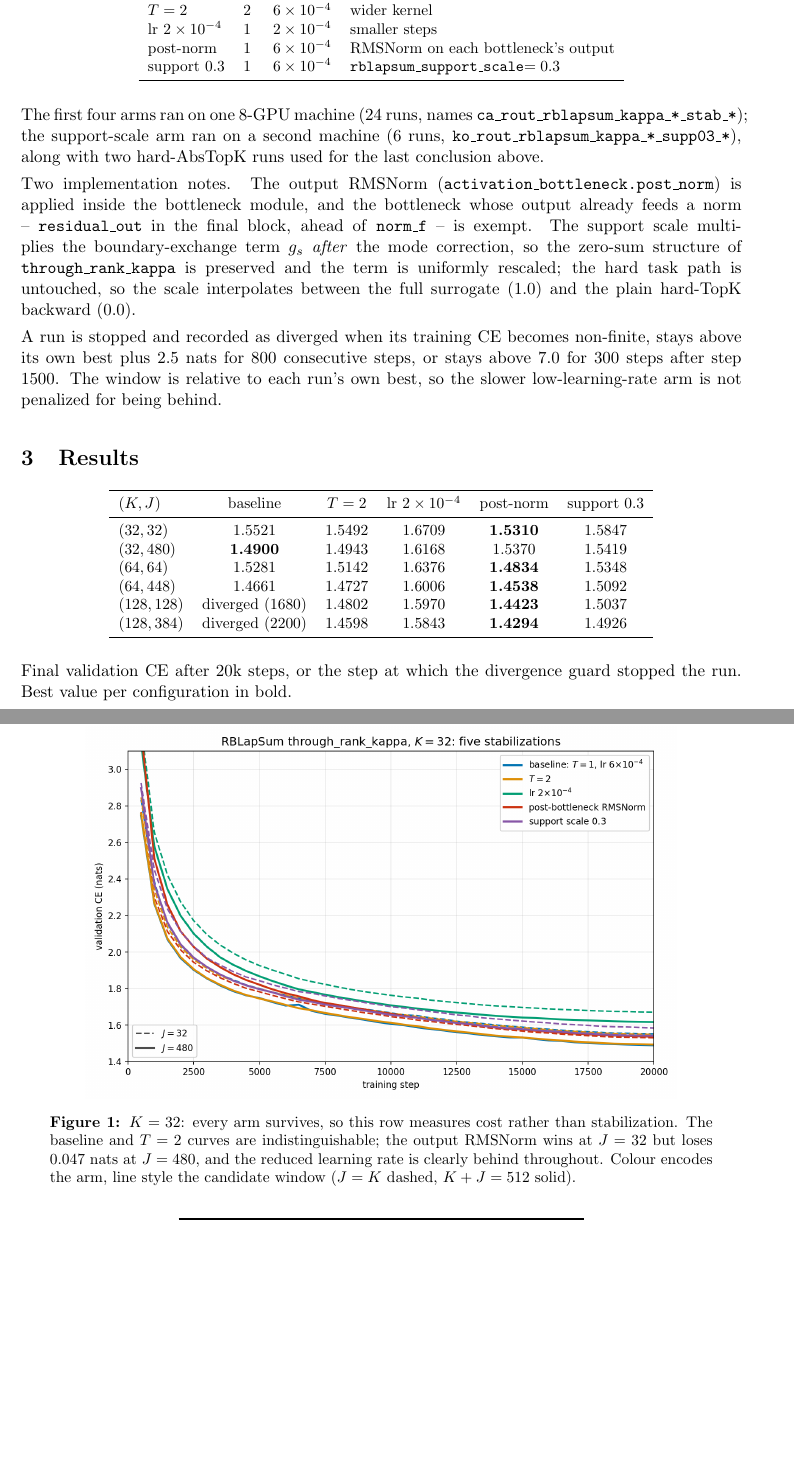
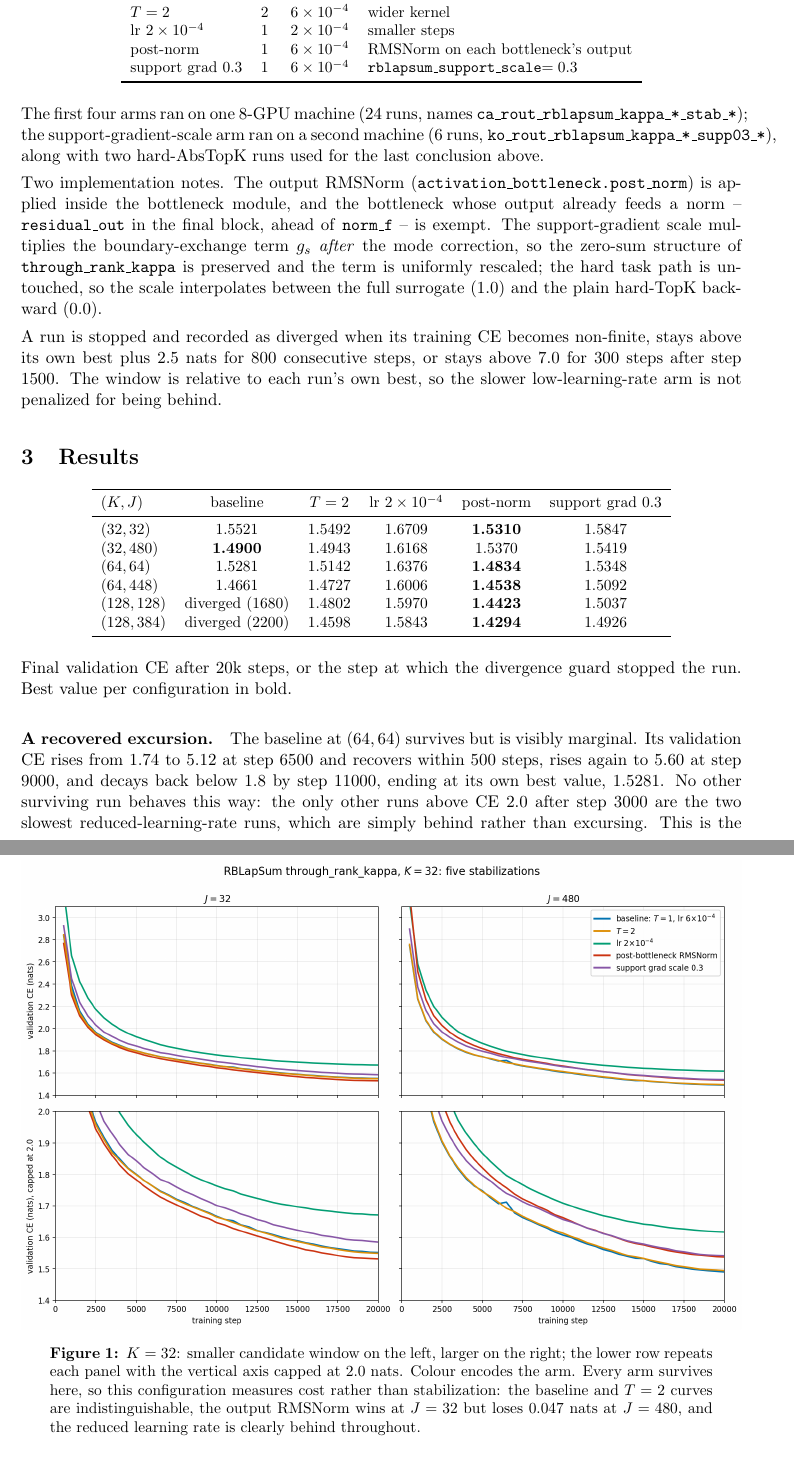
Before and after one commit to labofdoubt/weight-sparsity, a LaTeX document (docs/rblapsum-stabilization.tex): two parts of pages 2 and 3 of 5, joined at a grey line, cut so that both start at the same text, the shorter picture padded with empty space. Compiled offline with pdfLaTeX.

Commit message:
docs: 2x2 stabilization figures (J by column, capped row) and renaming
Each figure is now smaller J on the left, larger J on the right, with the
lower row repeating both panels capped at 2.0 nats -- the arm ordering is
legible there over the second half of training, where the full-range row
compresses it.  The support arm is renamed 'support grad scale'
throughout.

The capped row also surfaced a fact the earlier figures hid: the baseline
at (64,64) survives but bursts twice (val CE 1.74 -> 5.12 at step 6500,
-> 5.60 at step 9000) and recovers fully to 1.5281, so the baseline is
marginal one configuration earlier than its divergences suggest.  Noted
in a new paragraph.

Co-Authored-By: Claude Opus 4.8 <noreply@anthropic.com>

```diff
--- a/docs/rblapsum-stabilization.tex
+++ b/docs/rblapsum-stabilization.tex
@@ -20,7 +20,7 @@
 
 \title{Stabilizing RBLapSum \code{through\_rank\_kappa}\\[2pt]
 \large Research note: kernel temperature, learning rate, output
-normalization and support scale}
+normalization and support-gradient scale}
 \author{}
 \date{2026-09-21/22.}
 
@@ -107,13 +107,13 @@ baseline           & 1 & $6\times10^{-4}$ & --- \\
 $T=2$              & 2 & $6\times10^{-4}$ & wider kernel \\
 lr $2\times10^{-4}$ & 1 & $2\times10^{-4}$ & smaller steps \\
 post-norm          & 1 & $6\times10^{-4}$ & RMSNorm on each bottleneck's output \\
-support $0.3$      & 1 & $6\times10^{-4}$ & \code{rblapsum\_support\_scale}$=0.3$ \\
+support grad $0.3$ & 1 & $6\times10^{-4}$ & \code{rblapsum\_support\_scale}$=0.3$ \\
 \bottomrule
 \end{tabular}
 \end{center}
 
 The first four arms ran on one 8-GPU machine (24 runs, names
-\code{ca\_rout\_rblapsum\_kappa\_*\_stab\_*}); the support-scale arm ran on
+\code{ca\_rout\_rblapsum\_kappa\_*\_stab\_*}); the support-gradient-scale arm ran on
 a second machine (6 runs, \code{ko\_rout\_rblapsum\_kappa\_*\_supp03\_*}),
 along with two hard-AbsTopK runs used for the last conclusion above.
 
@@ -121,7 +121,7 @@ Two implementation notes. The output RMSNorm
 (\code{activation\_bottleneck.post\_norm}) is applied inside the bottleneck
 module, and the bottleneck whose output already feeds a norm --
 \code{residual\_out} in the final block, ahead of \code{norm\_f} -- is
-exempt. The support scale multiplies the boundary-exchange term $g_s$
+exempt. The support-gradient scale multiplies the boundary-exchange term $g_s$
 \emph{after} the mode correction, so the zero-sum structure of
 \code{through\_rank\_kappa} is preserved and the term is uniformly
 rescaled; the hard task path is untouched, so the scale interpolates
@@ -141,7 +141,7 @@ penalized for being behind.
 \begin{center}\small
 \begin{tabular}{lccccc}
 \toprule
-$(K,J)$ & baseline & $T=2$ & lr $2\times10^{-4}$ & post-norm & support $0.3$ \\
+$(K,J)$ & baseline & $T=2$ & lr $2\times10^{-4}$ & post-norm & support grad $0.3$ \\
 \midrule
 $(32,32)$   & 1.5521 & 1.5492 & 1.6709 & \bst{1.5310} & 1.5847 \\
 $(32,480)$  & \bst{1.4900} & 1.4943 & 1.6168 & 1.5370 & 1.5419 \\
@@ -157,12 +157,14 @@ Final validation CE after 20k steps, or the step at which the divergence
 guard stopped the run. Best value per configuration in bold.
 
 \begin{figure}[h]\centering
-\includegraphics[width=.82\textwidth]{figures/stab_k32.png}
-\caption{$K=32$: every arm survives, so this row measures cost rather than
-stabilization. The baseline and $T=2$ curves are indistinguishable; the
-output RMSNorm wins at $J=32$ but loses $0.047$ nats at $J=480$, and the
-reduced learning rate is clearly behind throughout. Colour encodes the
-arm, line style the candidate window ($J=K$ dashed, $K+J=512$ solid).}
+\includegraphics[width=\textwidth]{figures/stab_k32.png}
+\caption{$K=32$: smaller candidate window on the left, larger on the
+right; the lower row repeats each panel with the vertical axis capped at
+2.0 nats. Colour encodes the arm. Every arm survives here, so this
+configuration measures cost rather than stabilization: the baseline and
+$T=2$ curves are indistinguishable, the output RMSNorm wins at $J=32$ but
+loses $0.047$ nats at $J=480$, and the reduced learning rate is clearly
+behind throughout.}
 \end{figure}
 
 \begin{figure}[h]\centering
@@ -181,0 +189,8 @@ ahead of $T=2$, then support scale $0.3$, then the reduced learning rate.}
+\paragraph{A recovered excursion.}
+The baseline at $(64,64)$ survives but is visibly marginal. Its validation
+CE rises from $1.74$ to $5.12$ at step 6500 and recovers within 500 steps,
+rises again to $5.60$ at step 9000, and decays back below $1.8$ by step
+11000, ending at its own best value, $1.5281$. No other surviving run
+behaves this way: the only other runs above CE $2.0$ after step 3000 are
+the two slowest reduced-learning-rate runs, which are simply behind rather
+than excursing. This is the burst-and-recover behaviour the divergence
```
Also changed, not shown: docs/figures/stab_k128.png, docs/figures/stab_k32.png, docs/figures/stab_k64.png, docs/rblapsum-stabilization.pdf, docs/rblapsum-stabilization.tex (34 more changed lines), 1 other file.
